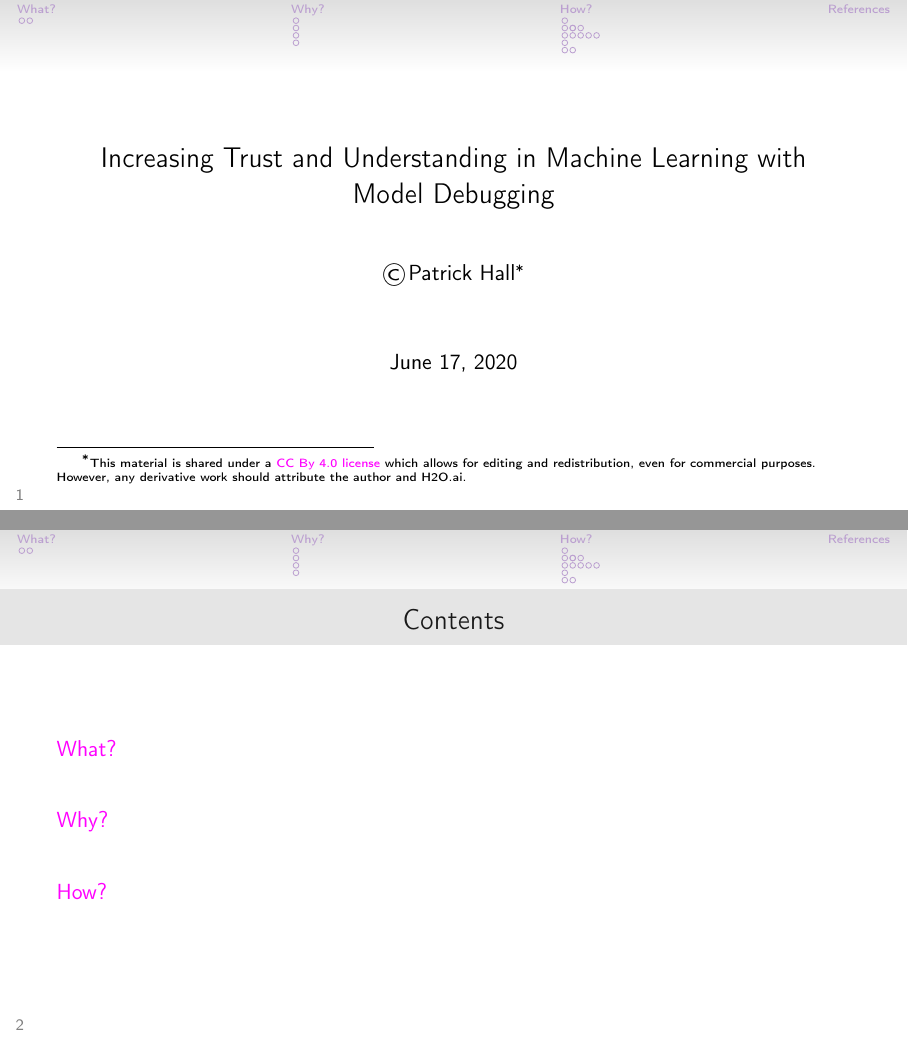
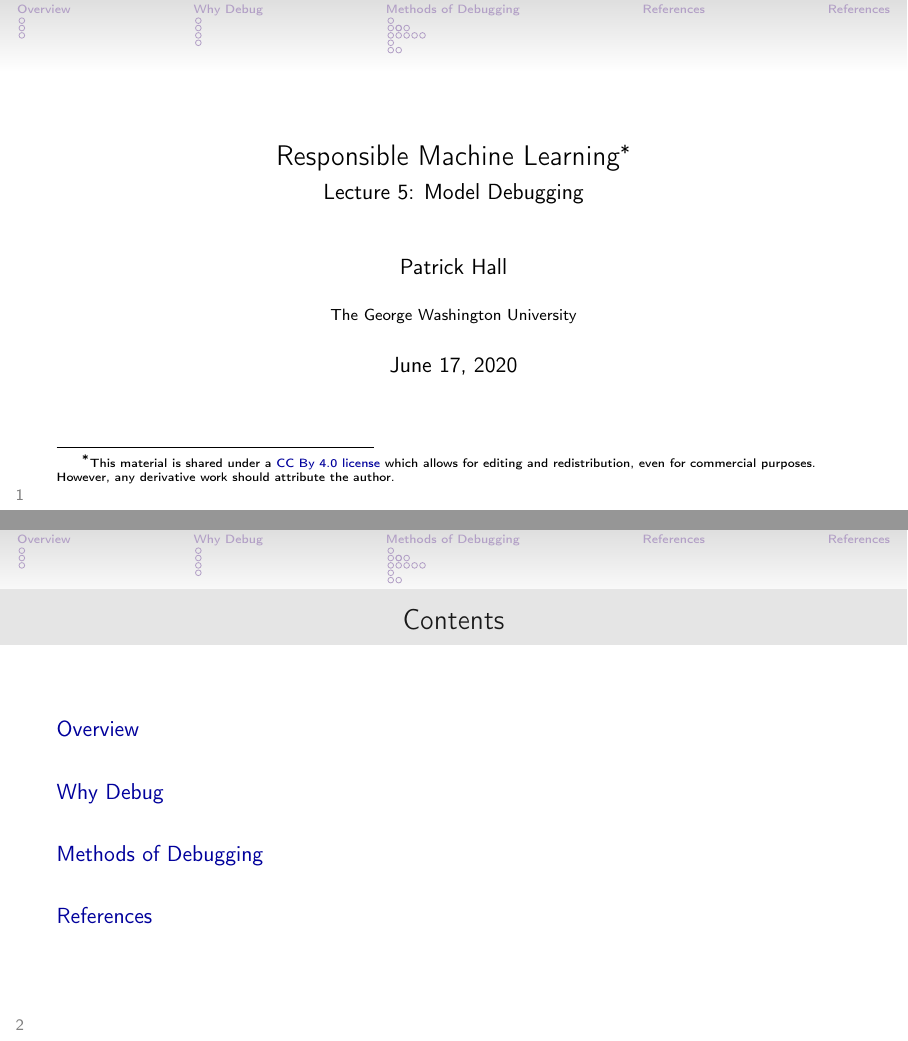
Before and after one commit to jphall663/GWU_rml, LaTeX slides (tex/lecture_5.tex): pages 1 and 2 of 24 before the commit and pages 1 and 2 of 25 after it, joined at a grey line. Compiled offline with pdfLaTeX.

Commit message:
add draft of lecture 5

```diff
--- a/tex/lecture_5.tex
+++ b/tex/lecture_5.tex
@@ -15,13 +15,13 @@
 
 \hypersetup{
     colorlinks=true,
-    urlcolor=[rgb]{1,0,1},
-    linkcolor=[rgb]{1,0,1}}
+    urlcolor=[rgb]{0,0,0.61},
+    linkcolor=[rgb]{0,0,0.61}}
 \definecolor{magenta}{RGB}{255, 0, 255}
 
 \usepackage[natbib=true,style=numeric,backend=bibtex,useprefix=true]{biblatex}
 
-\definecolor{OwlGreen}{RGB}{75,0,130} % easier to see
+\definecolor{OwlGreen}{RGB}{51,0,102} % easier to see
 \setbeamertemplate{bibliography item}{\insertbiblabel}
 \setbeamerfont{caption}{size=\footnotesize}
 \setbeamertemplate{frametitle continuation}{}
@@ -37,11 +37,14 @@
     \raisebox{5pt}{\makebox{\hfill\makebox[20pt]{\color{gray}
           \scriptsize\insertframenumber}}}\hspace*{5pt}}
 
-\author{\copyright\hspace{1pt}Patrick Hall\footnote{\tiny{This material is shared under a \href{https://creativecommons.org/licenses/by/4.0/deed.ast}{CC By 4.0 license} which allows for editing and redistribution, even for commercial purposes. However, any derivative work should attribute the author and H2O.ai.}}}
-\title{Increasing Trust and Understanding in Machine Learning with Model Debugging }
-\institute{}
+%--------------------------------------------------------------------------------------------
+
+\author{Patrick Hall}
+\title{Responsible Machine Learning\footnote{\tiny{This material is shared under a \href{https://creativecommons.org/licenses/by/4.0/deed.ast}{CC By 4.0 license} which allows for editing and redistribution, even for commercial purposes. However, any derivative work should attribute the author.}}}
+\subtitle{Lecture 5: Model Debugging}
+\institute{The George Washington University}
 \date{\today}
-\subject{}
+
 
 \begin{document}
 
@@ -55,9 +58,27 @@
 
 	\end{frame}
 
+
 %-------------------------------------------------------------------------------
-	\section{What?}
+	\section{Overview}
 %-------------------------------------------------------------------------------
+		\subsection{Workflow} %just for progress indicator
+
+		\begin{frame}
+
+			\frametitle{A Responsible Machine Learning Workflow\footnote{\href{https://www.mdpi.com/2078-2489/11/3/137/htm}{\textit{A Responsible Machine Learning Workflow}}}}
+
+			\begin{figure}[htb]
+				\begin{center}
+					\includegraphics[height=150pt]{../img/rml_diagram_lec4_hilite.png}
+					\label{fig:blueprint}
+				\end{center}
+			\end{figure}
+
+		\end{frame}
+
+
+		\subsection{What?}
 
 		\begin{frame}
 
@@ -87,11 +110,11 @@
 		\end{frame}
 
 %-------------------------------------------------------------------------------
-	\section{Why?}
+	\section{Why Debug}
 %-------------------------------------------------------------------------------
 
 %-------------------------------------------------------------------------------
-		\subsection{Inadequate Assessment }
+		\subsection{Inadequate Assessment}
 %-------------------------------------------------------------------------------
 
 			\begin{frame}
@@ -207,7 +230,7 @@
 			\end{frame}
 
 %-------------------------------------------------------------------------------
-	\section{How?}
+	\section{Methods of Debugging}
 %-------------------------------------------------------------------------------
 
 %-------------------------------------------------------------------------------
```
Also changed, not shown: tex/lecture_4.tex (+1 -3 lines), tex/lecture_4.pdf, tex/lecture_5.tex (25 more changed lines). Lines whose indentation alone changed are shown as unchanged.
